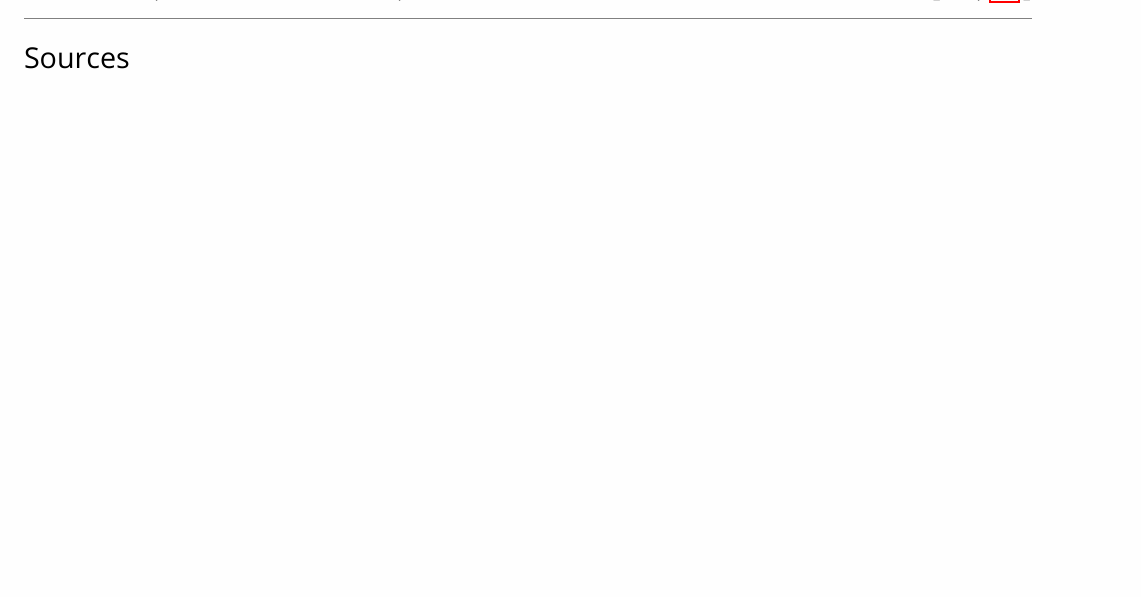
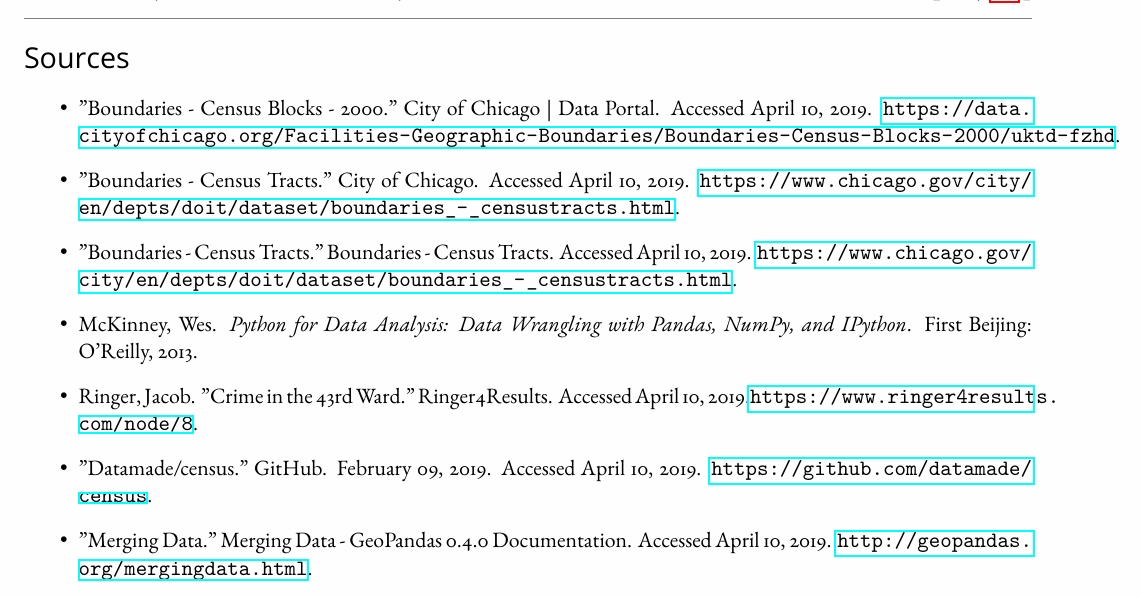
Before and after one commit to satejsoman/capp30254, a LaTeX problem sheet (hw1/latex/mlpp-hw1.tex): part of page 12 of 12, cut so that both start at the same text, the shorter picture padded with empty space. Compiled offline with LuaLaTeX; a missing font is replaced by an installed copy or a similar font.

Commit message:
add source citations

```diff
--- a/hw1/latex/mlpp-hw1.tex
+++ b/hw1/latex/mlpp-hw1.tex
@@ -588,12 +588,21 @@
 From these calculations, a call about battery is 23\% more likely to come from Uptown than from Garfield Park.
 \pagebreak
 \section*{Sources}
-%\begin{itemize}
-%\item https://www.chicago.gov/city/en/depts/doit/dataset/boundaries_-_censustracts.html
-%\item https://data.cityofchicago.org/Facilities-Geographic-Boundaries/Boundaries-Census-Blocks-2000/uktd-fzhd
-%\item http://geopandas.org/mergingdata.html
-%\item https://www.ringer4results.com/node/8
-%\item https://github.com/datamade/census
-%\end{itemize}
+\begin{itemize}
+
+\item "Boundaries - Census Blocks - 2000." City of Chicago | Data Portal. Accessed April 10, 2019. \url{https://data.cityofchicago.org/Facilities-Geographic-Boundaries/Boundaries-Census-Blocks-2000/uktd-fzhd}.
+
+\item "Boundaries - Census Tracts." City of Chicago. Accessed April 10, 2019. \url{https://www.chicago.gov/city/en/depts/doit/dataset/boundaries_-_censustracts.html}.
+
+\item "Boundaries - Census Tracts." Boundaries - Census Tracts. Accessed April 10, 2019. \url{https://www.chicago.gov/city/en/depts/doit/dataset/boundaries_-_censustracts.html}.
+
+\item  McKinney, Wes. \textit{Python for Data Analysis: Data Wrangling with Pandas, NumPy, and IPython}. First Beijing: O'Reilly, 2013.
+
+\item Ringer, Jacob. "Crime in the 43rd Ward." Ringer4Results. Accessed April 10, 2019.\url{https://www.ringer4results.com/node/8}.
+
+\item "Datamade/census." GitHub. February 09, 2019. Accessed April 10, 2019. \url{https://github.com/datamade/census}.
+
+\item "Merging Data." Merging Data - GeoPandas 0.4.0 Documentation. Accessed April 10, 2019. \url{http://geopandas.org/mergingdata.html}.
+\end{itemize}
 
 \end{document}
```
Also changed, not shown: hw1/latex/mlpp-hw1.pdf, 1 other file.
